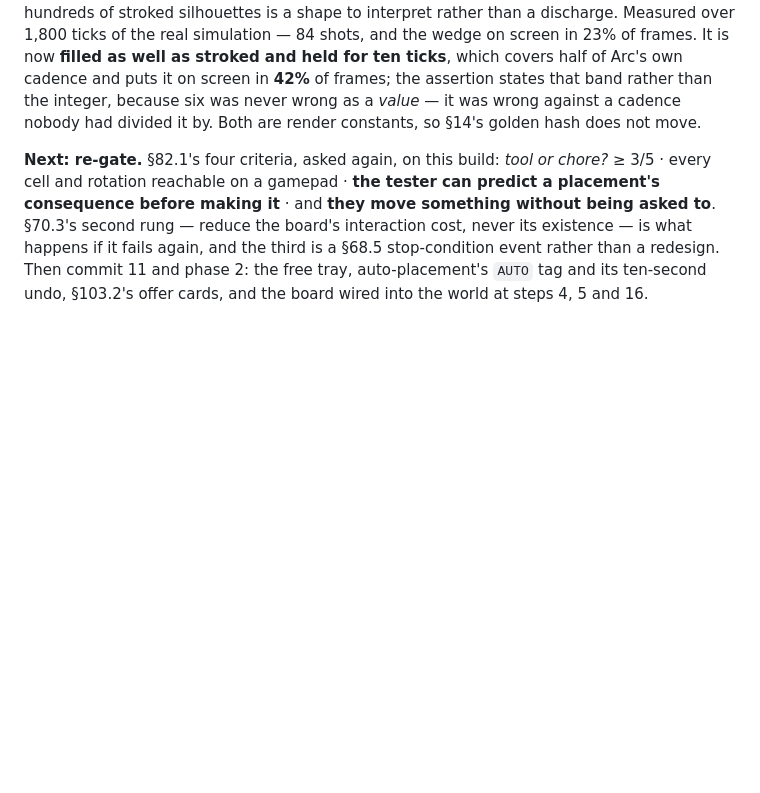
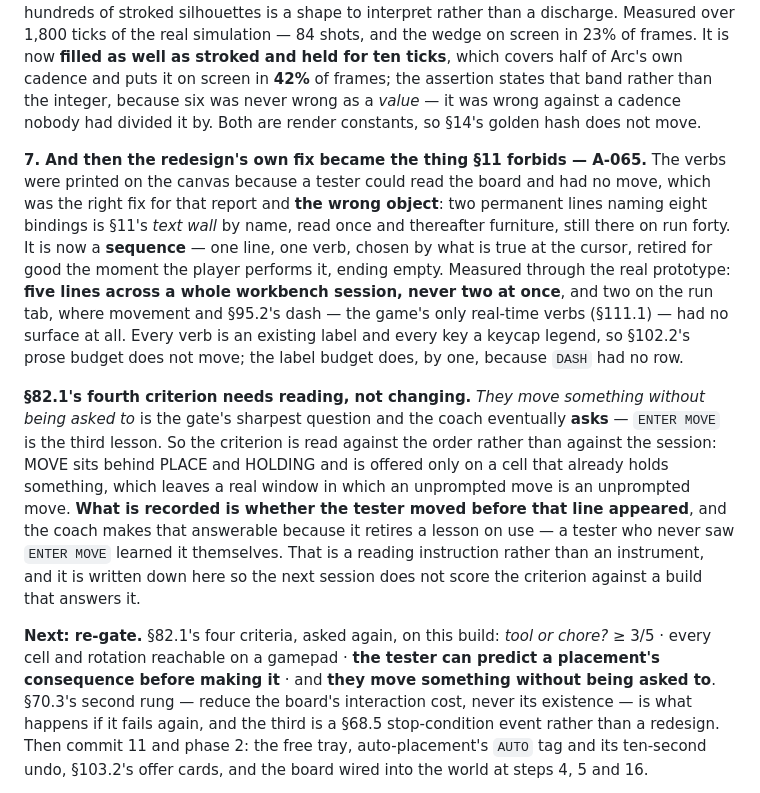
Before and after one commit to AJKKinney/imtryingsomethingnew, a Markdown page: ROADMAP.md, the part around the change. GitHub-like rendering; blank space fills up the shorter version.

Commit message:
ROADMAP: record A-065 in IN PROGRESS, and how to read §82.1's fourth criterion
The redesign printed every verb on the canvas because a tester could read the
board and had no move. That was the right fix for the report and the wrong
object: eight bindings, permanent, is §11's text wall. Item 7 records the
sequence that replaced it.

It also records the tension the coach creates with §82.1's fourth gate
criterion — "they move something without being asked to" — since ENTER MOVE
is the third lesson. The criterion is read against the order rather than the
session: MOVE sits behind PLACE and HOLDING and is offered only on an
occupied cell, and a lesson retires on use, so a tester who never saw the
line learned the verb themselves. A reading instruction, written down before
the re-gate rather than discovered during it.

Co-Authored-By: Claude Opus 5 <noreply@anthropic.com>
Claude-Session: https://claude.ai/code/session_01VsyjSFCZPRnYZEmk314eq9

```diff
--- a/ROADMAP.md
+++ b/ROADMAP.md
@@ -105,6 +105,27 @@ now **filled as well as stroked and held for ten ticks**, which covers half of A
 cadence and puts it on screen in **42%** of frames; the assertion states that band rather than
 the integer, because six was never wrong as a *value* — it was wrong against a cadence nobody
 had divided it by. Both are render constants, so §14's golden hash does not move.
+
+**7. And then the redesign's own fix became the thing §11 forbids — A-065.** The verbs were
+printed on the canvas because a tester could read the board and had no move, which was the
+right fix for that report and **the wrong object**: two permanent lines naming eight bindings
+is §11's *text wall* by name, read once and thereafter furniture, still there on run forty.
+It is now a **sequence** — one line, one verb, chosen by what is true at the cursor, retired
+for good the moment the player performs it, ending empty. Measured through the real
+prototype: **five lines across a whole workbench session, never two at once**, and two on the
+run tab, where movement and §95.2's dash — the game's only real-time verbs (§111.1) — had no
+surface at all. Every verb is an existing label and every key a keycap legend, so §102.2's
+prose budget does not move; the label budget does, by one, because `DASH` had no row.
+
+**§82.1's fourth criterion needs reading, not changing.** *They move something without being
+asked to* is the gate's sharpest question and the coach eventually **asks** — `ENTER MOVE` is
+the third lesson. So the criterion is read against the order rather than against the session:
+MOVE sits behind PLACE and HOLDING and is offered only on a cell that already holds something,
+which leaves a real window in which an unprompted move is an unprompted move. **What is
+recorded is whether the tester moved before that line appeared**, and the coach makes that
+answerable because it retires a lesson on use — a tester who never saw `ENTER MOVE` learned it
+themselves. That is a reading instruction rather than an instrument, and it is written down
+here so the next session does not score the criterion against a build that answers it.
 
 **Next: re-gate.** §82.1's four criteria, asked again, on this build: *tool or chore?* ≥ 3/5 ·
 every cell and rotation reachable on a gamepad · **the tester can predict a placement's
```
